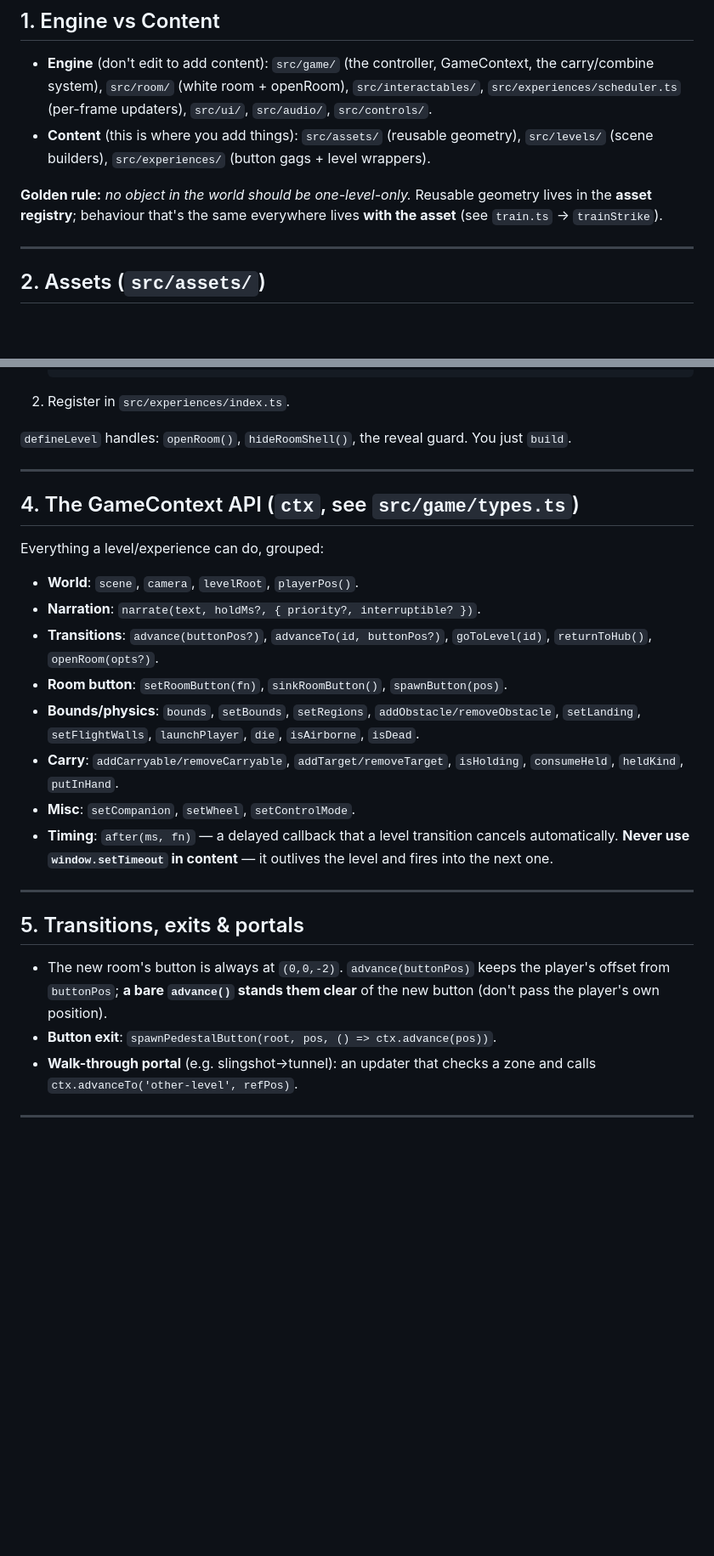
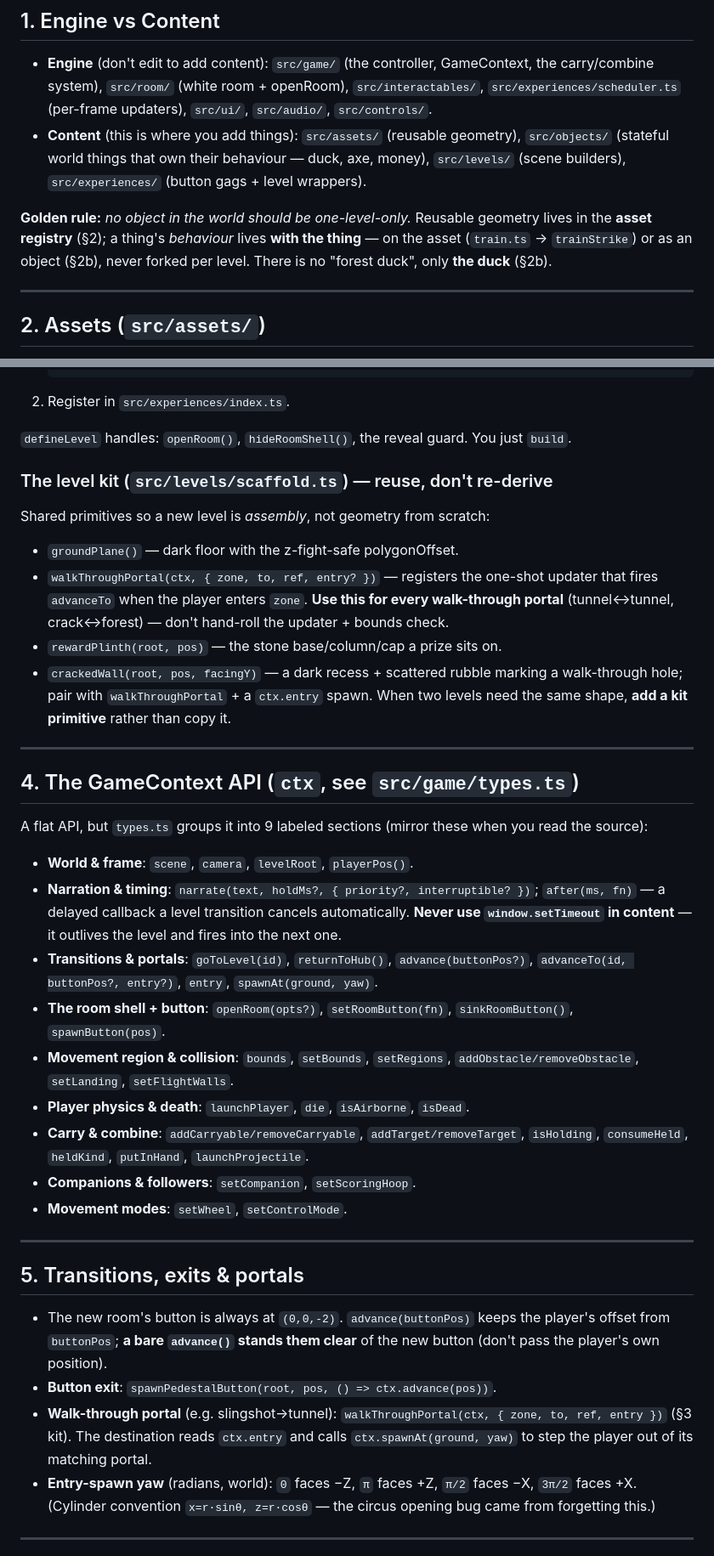
Before and after one commit to Chriscross475/the-button, a Markdown page: ARCHITECTURE.md, 2 parts joined by grey strips. Shown at 85% size. Rendered like a GitHub page; blank space fills up the shorter version.

```diff
--- a/ARCHITECTURE.md
+++ b/ARCHITECTURE.md
@@ -17,11 +17,14 @@ clear recipe, without reverse-engineering the engine.
   `src/experiences/scheduler.ts` (per-frame updaters), `src/ui/`, `src/audio/`,
   `src/controls/`.
 - **Content** (this is where you add things): `src/assets/` (reusable geometry),
-  `src/levels/` (scene builders), `src/experiences/` (button gags + level wrappers).
+  `src/objects/` (stateful world things that own their behaviour — duck, axe,
+  money), `src/levels/` (scene builders), `src/experiences/` (button gags + level
+  wrappers).
 
 **Golden rule:** *no object in the world should be one-level-only.* Reusable
-geometry lives in the **asset registry**; behaviour that's the same everywhere
-lives **with the asset** (see `train.ts` → `trainStrike`).
+geometry lives in the **asset registry** (§2); a thing's *behaviour* lives **with
+the thing** — on the asset (`train.ts` → `trainStrike`) or as an object (§2b),
+never forked per level. There is no "forest duck", only **the duck** (§2b).
 
 ---
 
@@ -95,21 +125,40 @@ random):
 `defineLevel` handles: `openRoom()`, `hideRoomShell()`, the reveal guard. You
 just `build`.
 
+### The level kit (`src/levels/scaffold.ts`) — reuse, don't re-derive
+Shared primitives so a new level is *assembly*, not geometry from scratch:
+- `groundPlane()` — dark floor with the z-fight-safe polygonOffset.
+- `walkThroughPortal(ctx, { zone, to, ref, entry? })` — registers the one-shot
+  updater that fires `advanceTo` when the player enters `zone`. **Use this for
+  every walk-through portal** (tunnel↔tunnel, crack↔forest) — don't hand-roll
+  the updater + bounds check.
+- `rewardPlinth(root, pos)` — the stone base/column/cap a prize sits on.
+- `crackedWall(root, pos, facingY)` — a dark recess + scattered rubble marking a
+  walk-through hole; pair with `walkThroughPortal` + a `ctx.entry` spawn.
+When two levels need the same shape, **add a kit primitive** rather than copy it.
+
 ---
 
 ## 4. The GameContext API (`ctx`, see `src/game/types.ts`)
 
-Everything a level/experience can do, grouped:
-- **World**: `scene`, `camera`, `levelRoot`, `playerPos()`.
-- **Narration**: `narrate(text, holdMs?, { priority?, interruptible? })`.
-- **Transitions**: `advance(buttonPos?)`, `advanceTo(id, buttonPos?)`, `goToLevel(id)`, `returnToHub()`, `openRoom(opts?)`.
-- **Room button**: `setRoomButton(fn)`, `sinkRoomButton()`, `spawnButton(pos)`.
-- **Bounds/physics**: `bounds`, `setBounds`, `setRegions`, `addObstacle/removeObstacle`, `setLanding`, `setFlightWalls`, `launchPlayer`, `die`, `isAirborne`, `isDead`.
-- **Carry**: `addCarryable/removeCarryable`, `addTarget/removeTarget`, `isHolding`, `consumeHeld`, `heldKind`, `putInHand`.
-- **Misc**: `setCompanion`, `setWheel`, `setControlMode`.
-- **Timing**: `after(ms, fn)` — a delayed callback that a level transition
-  cancels automatically. **Never use `window.setTimeout` in content** — it
-  outlives the level and fires into the next one.
+A flat API, but `types.ts` groups it into 9 labeled sections (mirror these when
+you read the source):
+- **World & frame**: `scene`, `camera`, `levelRoot`, `playerPos()`.
+- **Narration & timing**: `narrate(text, holdMs?, { priority?, interruptible? })`;
+  `after(ms, fn)` — a delayed callback a level transition cancels automatically.
+  **Never use `window.setTimeout` in content** — it outlives the level and fires
+  into the next one.
+- **Transitions & portals**: `goToLevel(id)`, `returnToHub()`, `advance(buttonPos?)`,
+  `advanceTo(id, buttonPos?, entry?)`, `entry`, `spawnAt(ground, yaw)`.
+- **The room shell + button**: `openRoom(opts?)`, `setRoomButton(fn)`,
+  `sinkRoomButton()`, `spawnButton(pos)`.
+- **Movement region & collision**: `bounds`, `setBounds`, `setRegions`,
+  `addObstacle/removeObstacle`, `setLanding`, `setFlightWalls`.
+- **Player physics & death**: `launchPlayer`, `die`, `isAirborne`, `isDead`.
+- **Carry & combine**: `addCarryable/removeCarryable`, `addTarget/removeTarget`,
+  `isHolding`, `consumeHeld`, `heldKind`, `putInHand`, `launchProjectile`.
+- **Companions & followers**: `setCompanion`, `setScoringHoop`.
+- **Movement modes**: `setWheel`, `setControlMode`.
 
 ---
 
@@ -119,8 +168,12 @@ Everything a level/experience can do, grouped:
   player's offset from `buttonPos`; **a bare `advance()` stands them clear** of
   the new button (don't pass the player's own position).
 - **Button exit**: `spawnPedestalButton(root, pos, () => ctx.advance(pos))`.
-- **Walk-through portal** (e.g. slingshot→tunnel): an updater that checks a zone
-  and calls `ctx.advanceTo('other-level', refPos)`.
+- **Walk-through portal** (e.g. slingshot→tunnel): `walkThroughPortal(ctx, {
+  zone, to, ref, entry })` (§3 kit). The destination reads `ctx.entry` and calls
+  `ctx.spawnAt(ground, yaw)` to step the player out of its matching portal.
+- **Entry-spawn yaw** (radians, world): `0` faces −Z, `π` faces +Z, `π/2` faces
+  −X, `3π/2` faces +X. (Cylinder convention `x=r·sinθ, z=r·cosθ` — the circus
+  opening bug came from forgetting this.)
 
 ---
 
```
Also changed, not shown: other parts of ARCHITECTURE.md (+54 -1 lines).
